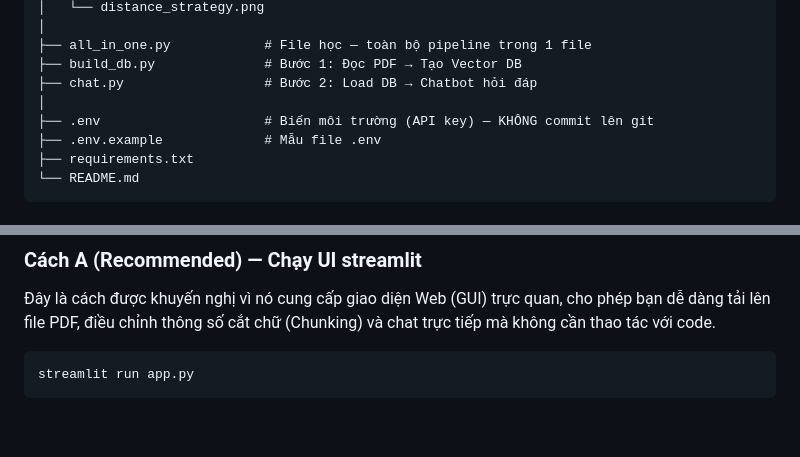
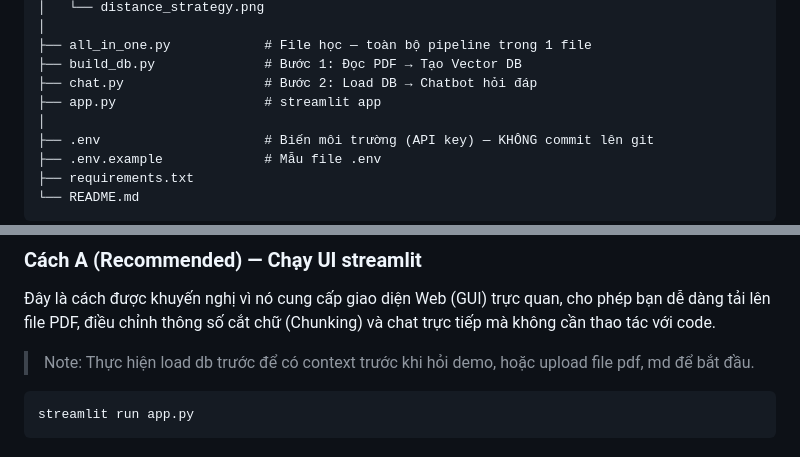
Before and after one commit to NqtPopCorn/MNM_rag_chatbot, a Markdown page: Readme.md, 2 parts joined by grey strips. Drawn GitHub-style; blank space fills up the shorter version.

Commit message:
Add Streamlit app for user interface
Add app.py for Streamlit UI integration in the project.

````diff
--- a/Readme.md
+++ b/Readme.md
@@ -99,6 +99,7 @@ rag-project/
 ├── all_in_one.py            # File học — toàn bộ pipeline trong 1 file
 ├── build_db.py              # Bước 1: Đọc PDF → Tạo Vector DB
 ├── chat.py                  # Bước 2: Load DB → Chatbot hỏi đáp
+├── app.py                   # streamlit app
 │
 ├── .env                     # Biến môi trường (API key) — KHÔNG commit lên git
 ├── .env.example             # Mẫu file .env
@@ -271,6 +272,8 @@ mkdir papers
 ### Cách A (Recommended) — Chạy UI streamlit
 
 Đây là cách được khuyến nghị vì nó cung cấp giao diện Web (GUI) trực quan, cho phép bạn dễ dàng tải lên file PDF, điều chỉnh thông số cắt chữ (Chunking) và chat trực tiếp mà không cần thao tác với code.
+
+> Note: Thực hiện load db trước để có context trước khi hỏi demo, hoặc upload file pdf, md để bắt đầu.
 
 ```bash
 streamlit run app.py
````
